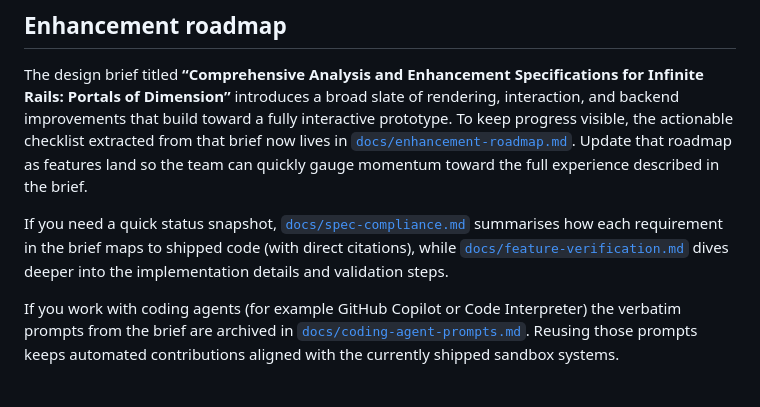
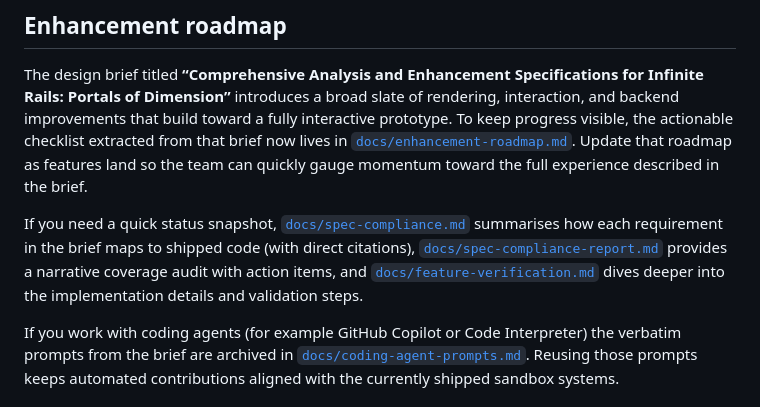
Before and after one commit to p2k3m/InfiniteRails, a Markdown page: README.md, the part around the change. GitHub-like rendering.

Commit message:
Document Portals spec coverage

```diff
--- a/README.md
+++ b/README.md
@@ -52,8 +52,9 @@ To keep progress visible, the actionable checklist extracted from that brief now
 momentum toward the full experience described in the brief.
 
 If you need a quick status snapshot, [`docs/spec-compliance.md`](docs/spec-compliance.md) summarises how each requirement in the
-brief maps to shipped code (with direct citations), while [`docs/feature-verification.md`](docs/feature-verification.md) dives
-deeper into the implementation details and validation steps.
+brief maps to shipped code (with direct citations), [`docs/spec-compliance-report.md`](docs/spec-compliance-report.md) provides a
+narrative coverage audit with action items, and [`docs/feature-verification.md`](docs/feature-verification.md) dives deeper into the
+implementation details and validation steps.
 
 If you work with coding agents (for example GitHub Copilot or Code Interpreter) the verbatim prompts from the brief are archived in [`docs/coding-agent-prompts.md`](docs/coding-agent-prompts.md). Reusing those prompts keeps automated contributions aligned with the currently shipped sandbox systems.
 
```
Also changed, not shown: docs/spec-compliance-report.md (added, +48 -0 lines).
